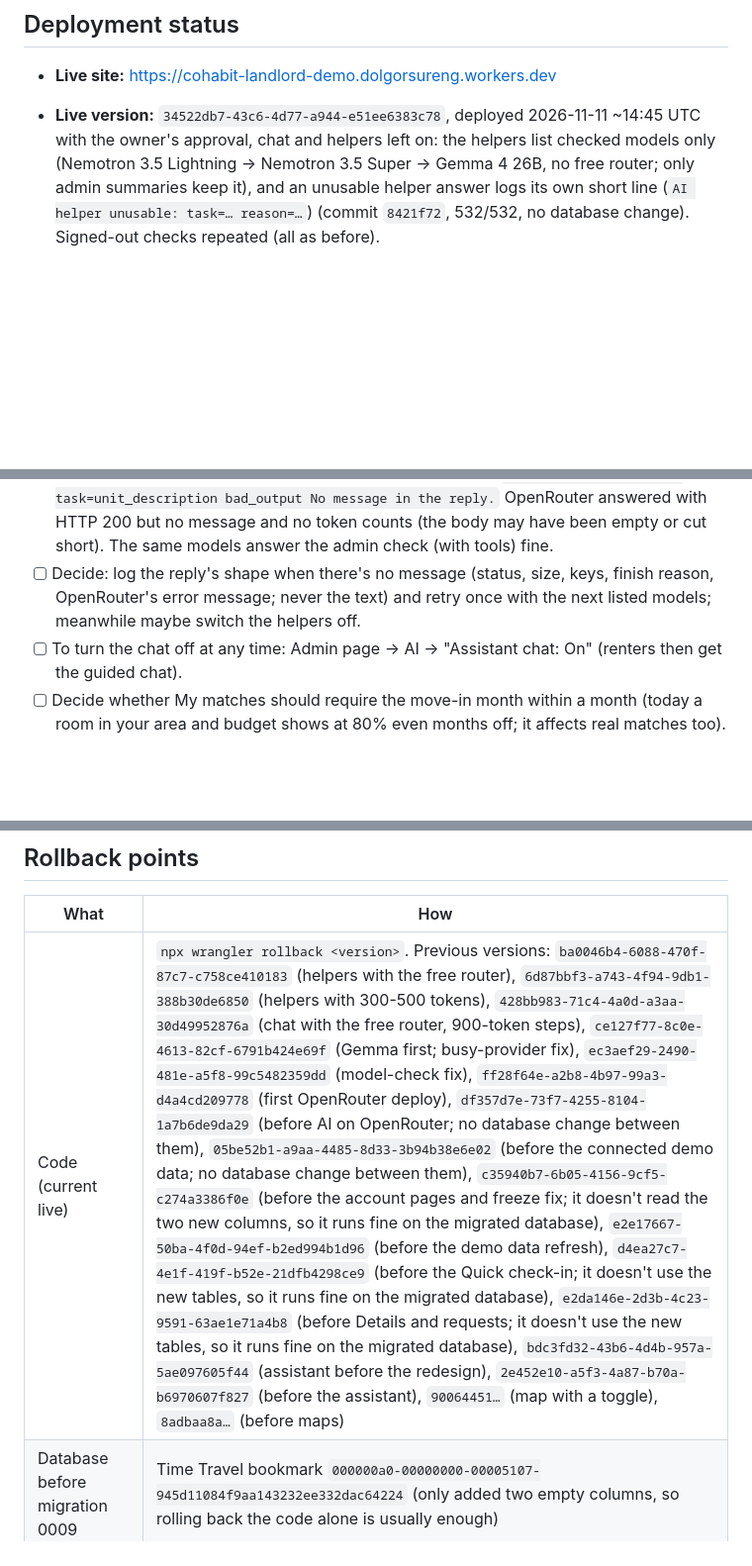
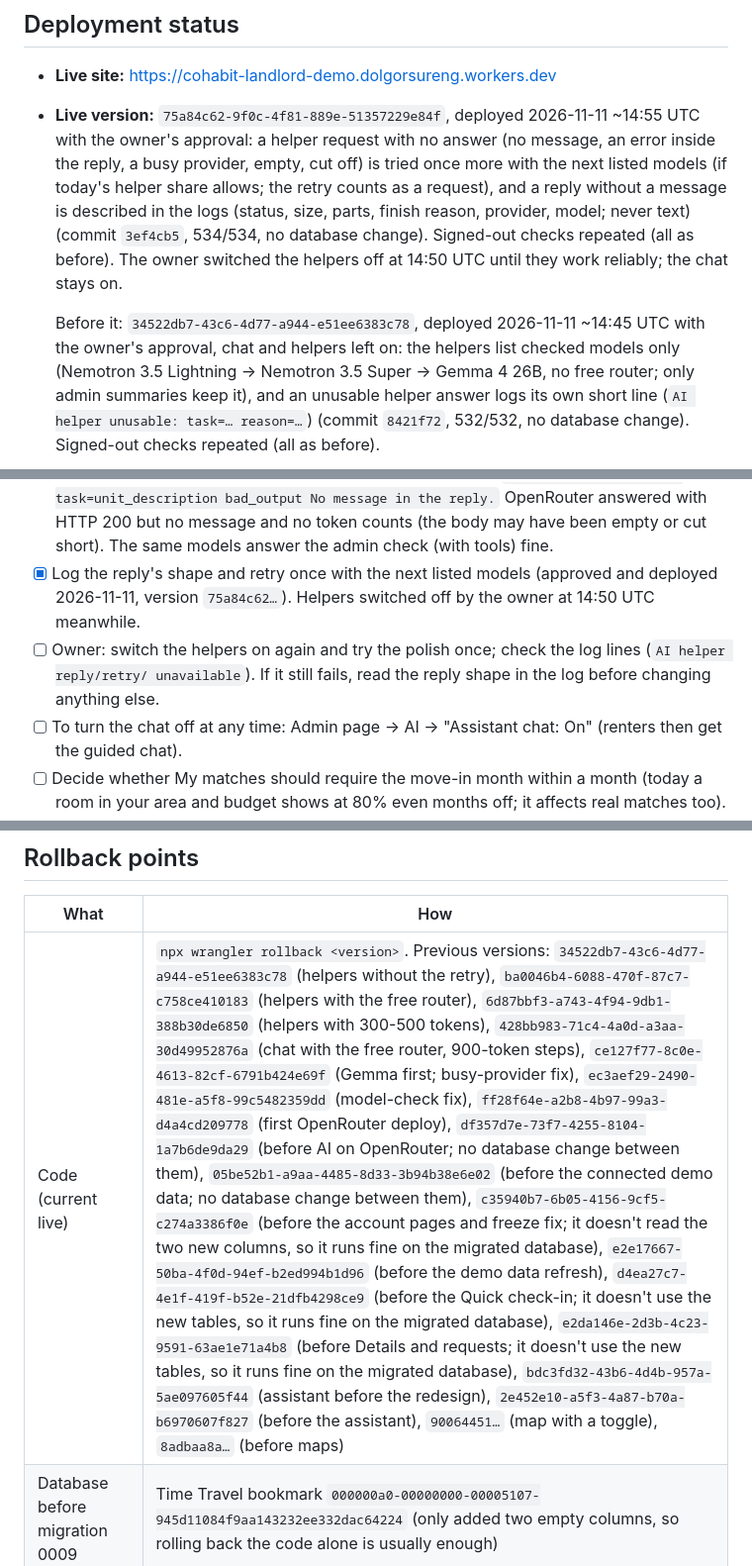
Before and after one commit to Donna9080/cohabit-landlord-demo, a Markdown page: CHECKPOINT.md, 3 parts joined by grey strips. Shown at 99% size. Rendered like a GitHub page; blank space fills up the shorter version.

Commit message:
Record deploy 75a84c62 (helper retry and reply-shape logs)
Co-Authored-By: Claude Opus 5.5 <noreply@anthropic.com>

```diff
--- a/CHECKPOINT.md
+++ b/CHECKPOINT.md
@@ -27,7 +27,14 @@ No real listings were imported because no authorized data source exists yet (see
 ## Deployment status
 
 - **Live site:** https://cohabit-landlord-demo.dolgorsureng.workers.dev
-- **Live version:** `34522db7-43c6-4d77-a944-e51ee6383c78`, deployed 2026-11-11 ~14:45 UTC with the owner's approval,
+- **Live version:** `75a84c62-9f0c-4f81-889e-51357229e84f`, deployed 2026-11-11 ~14:55 UTC with the owner's approval:
+  a helper request with no answer (no message, an error inside the reply, a busy provider, empty, cut off) is tried
+  once more with the next listed models (if today's helper share allows; the retry counts as a request), and a reply
+  without a message is described in the logs (status, size, parts, finish reason, provider, model; never text)
+  (commit `3ef4cb5`, 534/534, no database change). Signed-out checks repeated (all as before). The owner switched
+  the helpers off at 14:50 UTC until they work reliably; the chat stays on.
+
+  Before it: `34522db7-43c6-4d77-a944-e51ee6383c78`, deployed 2026-11-11 ~14:45 UTC with the owner's approval,
   chat and helpers left on: the helpers list checked models only (Nemotron 3.5 Lightning → Nemotron 3.5 Super → Gemma
   4 26B, no free router; only admin summaries keep it), and an unusable helper answer logs its own short line
   (`AI helper unusable: task=… reason=…`) (commit `8421f72`, 532/532, no database change). Signed-out checks
@@ -539,8 +546,10 @@ Earlier runs:
 - [x] Polish tried again (owner, 14:47:58 UTC): "didn't work"; log: `AI helper unavailable: task=unit_description
       bad_output No message in the reply.` OpenRouter answered with HTTP 200 but no message and no token counts (the
       body may have been empty or cut short). The same models answer the admin check (with tools) fine.
-- [ ] Decide: log the reply's shape when there's no message (status, size, keys, finish reason, OpenRouter's error
-      message; never the text) and retry once with the next listed models; meanwhile maybe switch the helpers off.
+- [x] Log the reply's shape and retry once with the next listed models (approved and deployed 2026-11-11, version
+      `75a84c62…`). Helpers switched off by the owner at 14:50 UTC meanwhile.
+- [ ] Owner: switch the helpers on again and try the polish once; check the log lines (`AI helper reply/retry/
+      unavailable`). If it still fails, read the reply shape in the log before changing anything else.
 - [ ] To turn the chat off at any time: Admin page → AI → "Assistant chat: On" (renters then get the guided chat).
 - [ ] Decide whether My matches should require the move-in month within a month (today a room in your area and
       budget shows at 80% even months off; it affects real matches too).
@@ -578,7 +587,7 @@ one of these is needed:
 
 | What | How |
 |---|---|
-| Code (current live) | `npx wrangler rollback <version>`. Previous versions: `ba0046b4-6088-470f-87c7-c758ce410183` (helpers with the free router), `6d87bbf3-a743-4f94-9db1-388b30de6850` (helpers with 300-500 tokens), `428bb983-71c4-4a0d-a3aa-30d49952876a` (chat with the free router, 900-token steps), `ce127f77-8c0e-4613-82cf-6791b424e69f` (Gemma first; busy-provider fix), `ec3aef29-2490-481e-a5f8-99c5482359dd` (model-check fix), `ff28f64e-a2b8-4b97-99a3-d4a4cd209778` (first OpenRouter deploy), `df357d7e-73f7-4255-8104-1a7b6de9da29` (before AI on OpenRouter; no database change between them), `05be52b1-a9aa-4485-8d33-3b94b38e6e02` (before the connected demo data; no database change between them), `c35940b7-6b05-4156-9cf5-c274a3386f0e` (before the account pages and freeze fix; it doesn't read the two new columns, so it runs fine on the migrated database), `e2e17667-50ba-4f0d-94ef-b2ed994b1d96` (before the demo data refresh), `d4ea27c7-4e1f-419f-b52e-21dfb4298ce9` (before the Quick check-in; it doesn't use the new tables, so it runs fine on the migrated database), `e2da146e-2d3b-4c23-9591-63ae1e71a4b8` (before Details and requests; it doesn't use the new tables, so it runs fine on the migrated database), `bdc3fd32-43b6-4d4b-957a-5ae097605f44` (assistant before the redesign), `2e452e10-a5f3-4a87-b70a-b6970607f827` (before the assistant), `90064451…` (map with a toggle), `8adbaa8a…` (before maps) |
+| Code (current live) | `npx wrangler rollback <version>`. Previous versions: `34522db7-43c6-4d77-a944-e51ee6383c78` (helpers without the retry), `ba0046b4-6088-470f-87c7-c758ce410183` (helpers with the free router), `6d87bbf3-a743-4f94-9db1-388b30de6850` (helpers with 300-500 tokens), `428bb983-71c4-4a0d-a3aa-30d49952876a` (chat with the free router, 900-token steps), `ce127f77-8c0e-4613-82cf-6791b424e69f` (Gemma first; busy-provider fix), `ec3aef29-2490-481e-a5f8-99c5482359dd` (model-check fix), `ff28f64e-a2b8-4b97-99a3-d4a4cd209778` (first OpenRouter deploy), `df357d7e-73f7-4255-8104-1a7b6de9da29` (before AI on OpenRouter; no database change between them), `05be52b1-a9aa-4485-8d33-3b94b38e6e02` (before the connected demo data; no database change between them), `c35940b7-6b05-4156-9cf5-c274a3386f0e` (before the account pages and freeze fix; it doesn't read the two new columns, so it runs fine on the migrated database), `e2e17667-50ba-4f0d-94ef-b2ed994b1d96` (before the demo data refresh), `d4ea27c7-4e1f-419f-b52e-21dfb4298ce9` (before the Quick check-in; it doesn't use the new tables, so it runs fine on the migrated database), `e2da146e-2d3b-4c23-9591-63ae1e71a4b8` (before Details and requests; it doesn't use the new tables, so it runs fine on the migrated database), `bdc3fd32-43b6-4d4b-957a-5ae097605f44` (assistant before the redesign), `2e452e10-a5f3-4a87-b70a-b6970607f827` (before the assistant), `90064451…` (map with a toggle), `8adbaa8a…` (before maps) |
 | Database before migration 0009 | Time Travel bookmark `000000a0-00000000-00005107-945d11084f9aa143232ee332dac64224` (only added two empty columns, so rolling back the code alone is usually enough) |
 | Database before migration 0008 | Time Travel bookmark `0000007f-00000000-00005104-ae72185c6770bf744251aa407c3afd16` (only added tables, so rolling back the code alone is usually enough) |
 | Database before migration 0007 | Time Travel bookmark `00000075-00000000-00005103-5f5ae051cfc181e65e91b5a1637f9a7c` (only added a column and tables, so rolling back the code alone is usually enough) |
```
